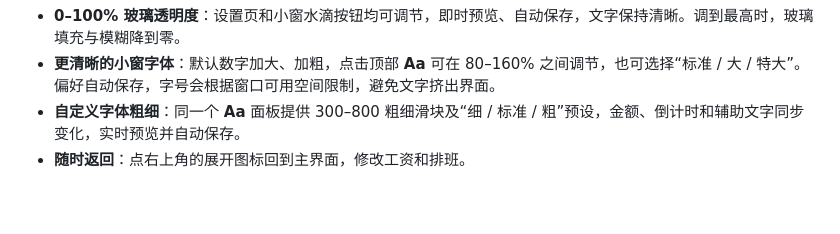
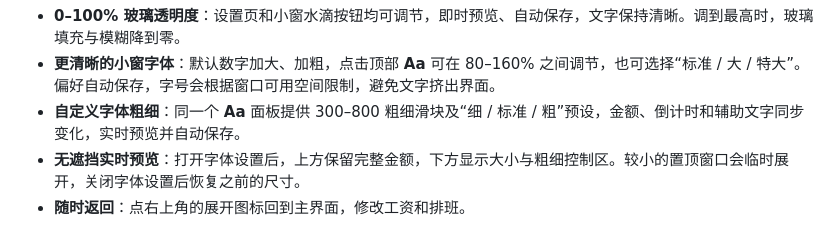
Before and after one commit to GGBond2424648901/salary-glass-clock, a Markdown page: README.md, the part around one of its changes. GitHub-like rendering; blank space fills up the shorter version.

```diff
--- a/README.md
+++ b/README.md
@@ -18,6 +18,7 @@
 - **0–100% 玻璃透明度**：设置页和小窗水滴按钮均可调节，即时预览、自动保存，文字保持清晰。调到最高时，玻璃填充与模糊降到零。
 - **更清晰的小窗字体**：默认数字加大、加粗，点击顶部 **Aa** 可在 80–160% 之间调节，也可选择“标准 / 大 / 特大”。偏好自动保存，字号会根据窗口可用空间限制，避免文字挤出界面。
 - **自定义字体粗细**：同一个 **Aa** 面板提供 300–800 粗细滑块及“细 / 标准 / 粗”预设，金额、倒计时和辅助文字同步变化，实时预览并自动保存。
+- **无遮挡实时预览**：打开字体设置后，上方保留完整金额，下方显示大小与粗细控制区。较小的置顶窗口会临时展开，关闭字体设置后恢复之前的尺寸。
 - **随时返回**：点右上角的展开图标回到主界面，修改工资和排班。
 
 <p>
```
Also changed, not shown: other parts of README.md (+1 -1 lines), RELEASE_NOTES.md (+8 -1 lines), docs/screenshots/font-size.png, 10 other files.
